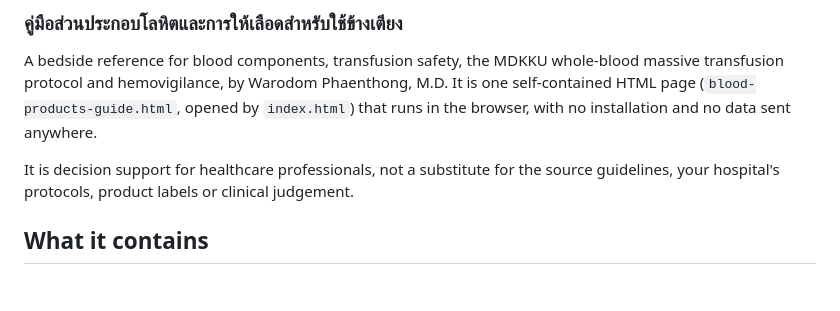
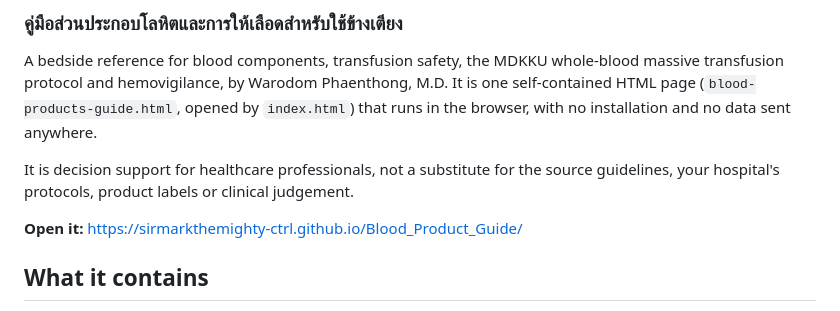
Before and after one commit to sirmarkthemighty-ctrl/Blood_Product_Guide, a Markdown page: README.md, the part around the change. Rendered like a GitHub page; blank space fills up the shorter version.

Commit message:
Add GitHub Pages link to README
Co-Authored-By: Claude Opus 5.5 <noreply@anthropic.com>

```diff
--- a/README.md
+++ b/README.md
@@ -7,6 +7,8 @@ hemovigilance, by Warodom Phaenthong, M.D. It is one self-contained HTML page (`
 
 It is decision support for healthcare professionals, not a substitute for the source guidelines, your hospital's
 protocols, product labels or clinical judgement.
+
+**Open it:** https://sirmarkthemighty-ctrl.github.io/Blood_Product_Guide/
 
 ## What it contains
 
```
